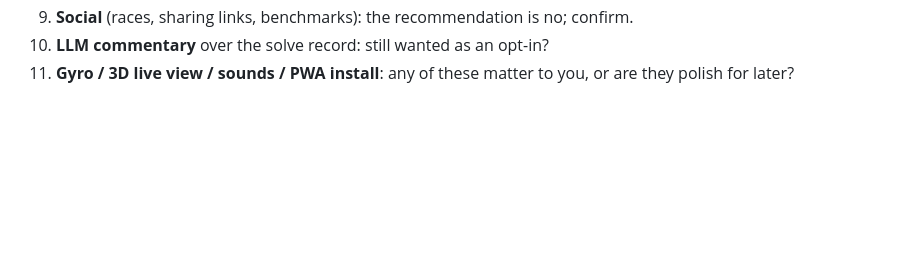
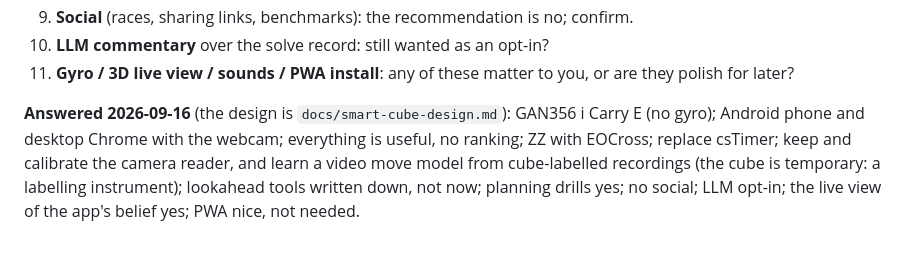
Before and after one commit to moowiz/cube-trainer, a Markdown page: docs/smart-cube-trainer-survey.md, the part around the change. Rendered like a GitHub page; blank space fills up the shorter version.

```diff
--- a/docs/smart-cube-trainer-survey.md
+++ b/docs/smart-cube-trainer-survey.md
@@ -492,3 +492,11 @@ if the bundle matters. cubing.js is *not* needed (we have `cube/`).
 10. **LLM commentary** over the solve record: still wanted as an opt-in?
 11. **Gyro / 3D live view / sounds / PWA install**: any of these matter to
     you, or are they polish for later?
+
+**Answered 2026-09-16** (the design is `docs/smart-cube-design.md`):
+GAN356 i Carry E (no gyro); Android phone and desktop Chrome with the
+webcam; everything is useful, no ranking; ZZ with EOCross; replace csTimer;
+keep and calibrate the camera reader, and learn a video move model from
+cube-labelled recordings (the cube is temporary: a labelling instrument);
+lookahead tools written down, not now; planning drills yes; no social; LLM
+opt-in; the live view of the app's belief yes; PWA nice, not needed.
```
Also changed, not shown: MILESTONES.md (+103 -0 lines), docs/smart-cube-design.md (added, +426 -0 lines).
